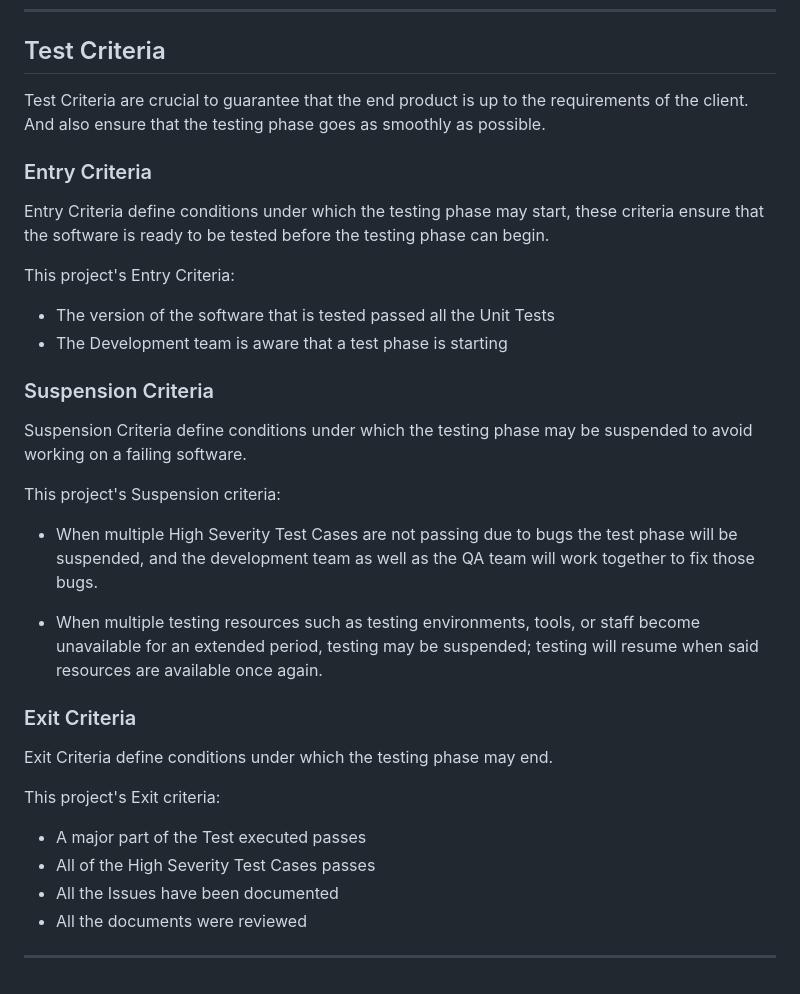
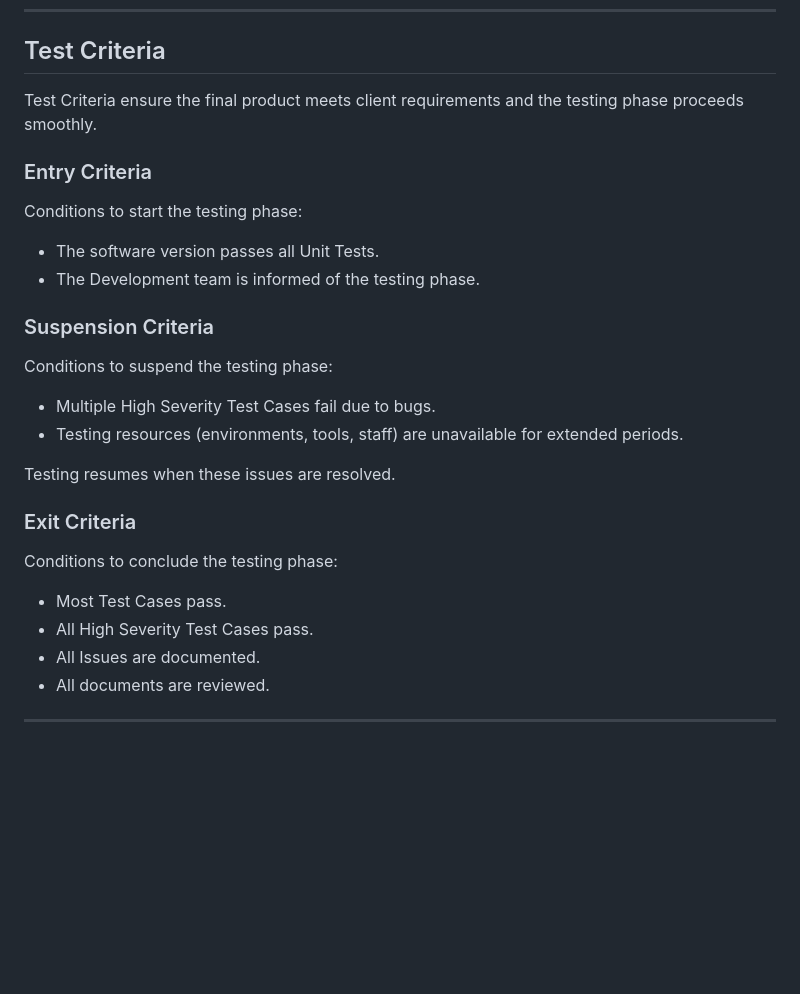
Before and after one commit to algosup/2024-2025-project-3-quickest-path-team-5, a Markdown page: documents/QA/TestPlan.md, the part around one of its changes. GitHub-like rendering; blank space fills up the shorter version.

```diff
--- a/documents/QA/TestPlan.md
+++ b/documents/QA/TestPlan.md
@@ -165,36 +155,31 @@ Here are the different labels used to specify the type of Issue:
 
 ## Test Criteria
 
-Test Criteria are crucial to guarantee that the end product is up to the requirements of the client. And also ensure that the testing phase goes as smoothly as possible.
+Test Criteria ensure the final product meets client requirements and the testing phase proceeds smoothly.
 
 ### Entry Criteria
 
-Entry Criteria define conditions under which the testing phase may start, these criteria ensure that the software is ready to be tested before the testing phase can begin.
+Conditions to start the testing phase:
 
-This project's Entry Criteria:
-
-- The version of the software that is tested passed all the Unit Tests
-- The Development team is aware that a test phase is starting
+- The software version passes all Unit Tests.
+- The Development team is informed of the testing phase.
 
 ### Suspension Criteria
 
-Suspension Criteria define conditions under which the testing phase may be suspended to avoid working on a failing software.
+Conditions to suspend the testing phase:
 
-This project's Suspension criteria:
+- Multiple High Severity Test Cases fail due to bugs.
+- Testing resources (environments, tools, staff) are unavailable for extended periods.
 
-- When multiple High Severity Test Cases are not passing due to bugs the test phase will be suspended, and the development team as well as the QA team will work together to fix those bugs.
-
-- When multiple testing resources such as testing environments, tools, or staff become unavailable for an extended period, testing may be suspended; testing will resume when said resources are available once again.
+Testing resumes when these issues are resolved.
 
 ### Exit Criteria
 
-Exit Criteria define conditions under which the testing phase may end.
+Conditions to conclude the testing phase:
 
-This project's Exit criteria:
-
-- A major part of the Test executed passes
-- All of the High Severity Test Cases passes
-- All the Issues have been documented
-- All the documents were reviewed
+- Most Test Cases pass.
+- All High Severity Test Cases pass.
+- All Issues are documented.
+- All documents are reviewed.
 
 ---
```
Also changed, not shown: other parts of documents/QA/TestPlan.md (+47 -57 lines).
